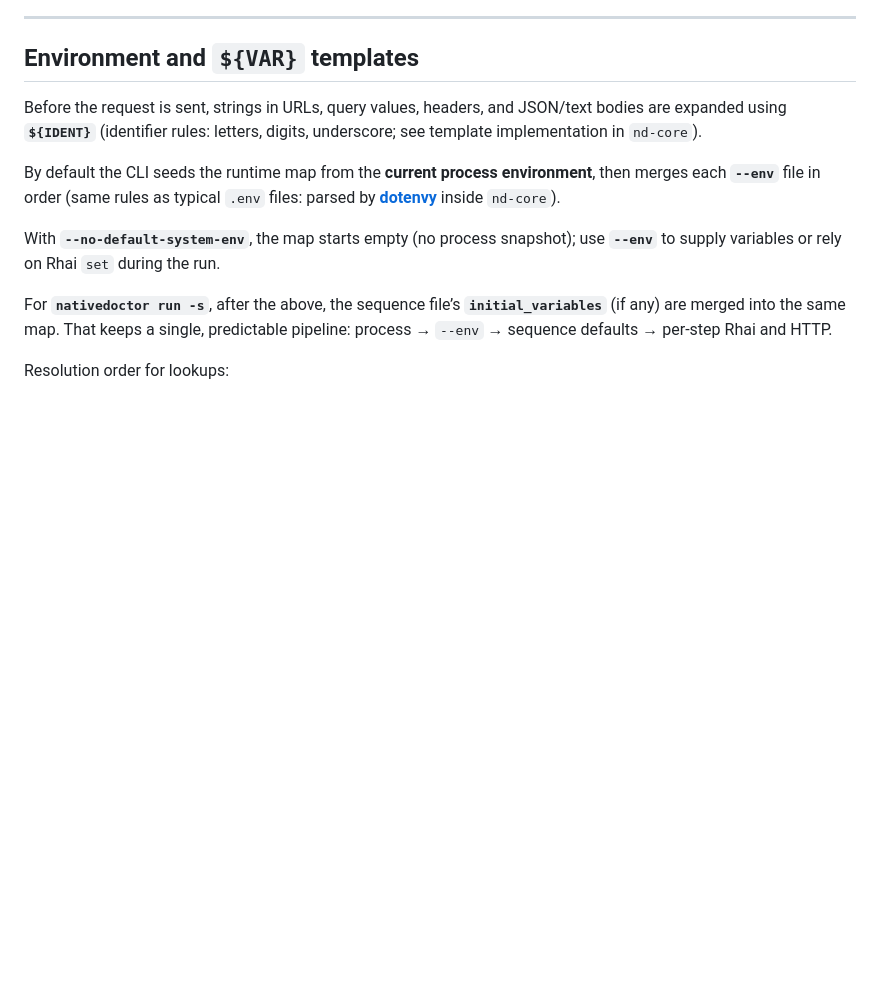
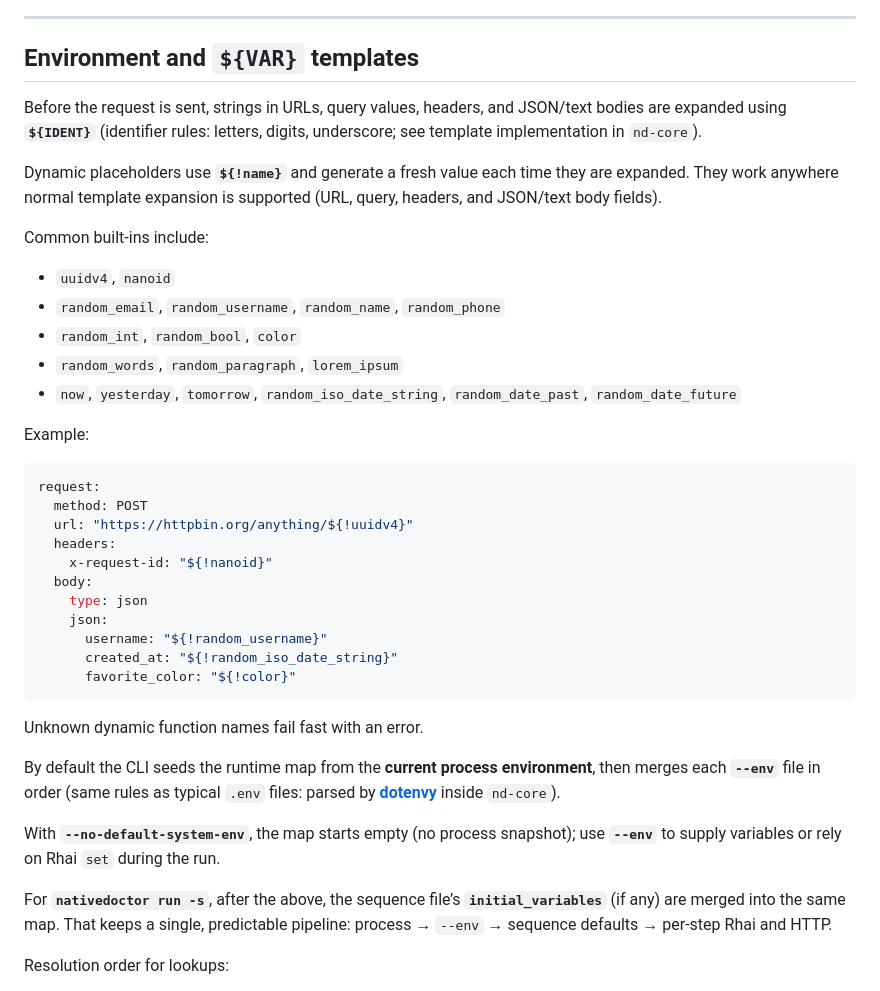
Before and after one commit to rubbieKelvin/nativedoctor, a Markdown page: README.md, the part around the change. Drawn GitHub-style; blank space fills up the shorter version.

Commit message:
chore: added dyn var to readme

````diff
--- a/README.md
+++ b/README.md
@@ -215,6 +215,34 @@ Dry-run expands requests with the same environment (including `initial_variables
 
 Before the request is sent, strings in URLs, query values, headers, and JSON/text bodies are expanded using **`${IDENT}`** (identifier rules: letters, digits, underscore; see template implementation in `nd-core`).
 
+Dynamic placeholders use **`${!name}`** and generate a fresh value each time they are expanded. They work anywhere normal template expansion is supported (URL, query, headers, and JSON/text body fields).
+
+Common built-ins include:
+
+- `uuidv4`, `nanoid`
+- `random_email`, `random_username`, `random_name`, `random_phone`
+- `random_int`, `random_bool`, `color`
+- `random_words`, `random_paragraph`, `lorem_ipsum`
+- `now`, `yesterday`, `tomorrow`, `random_iso_date_string`, `random_date_past`, `random_date_future`
+
+Example:
+
+```yaml
+request:
+  method: POST
+  url: "https://httpbin.org/anything/${!uuidv4}"
+  headers:
+    x-request-id: "${!nanoid}"
+  body:
+    type: json
+    json:
+      username: "${!random_username}"
+      created_at: "${!random_iso_date_string}"
+      favorite_color: "${!color}"
+```
+
+Unknown dynamic function names fail fast with an error.
+
 By default the CLI seeds the runtime map from the **current process environment**, then merges each **`--env`** file in order (same rules as typical `.env` files: parsed by **[dotenvy](https://docs.rs/dotenvy)** inside `nd-core`).
 
 With **`--no-default-system-env`**, the map starts empty (no process snapshot); use **`--env`** to supply variables or rely on Rhai `set` during the run.
````
